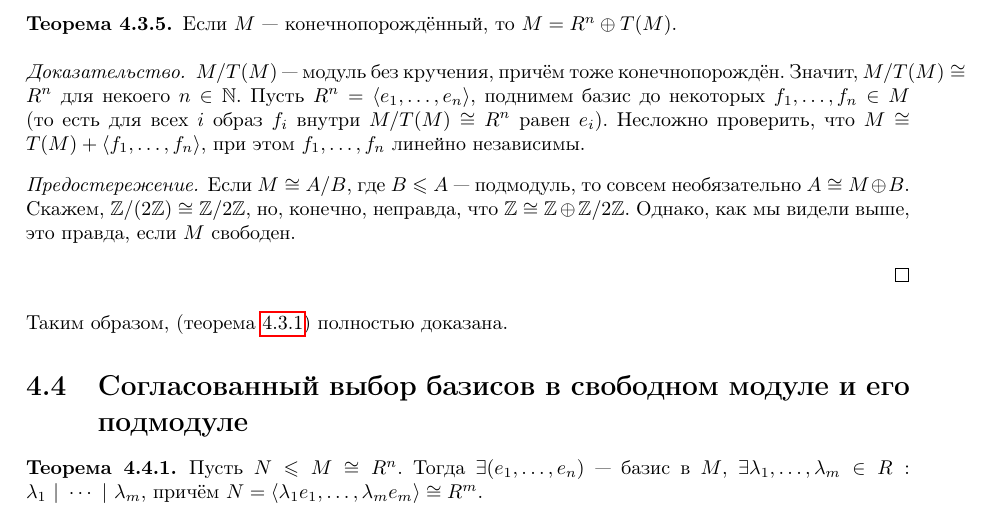
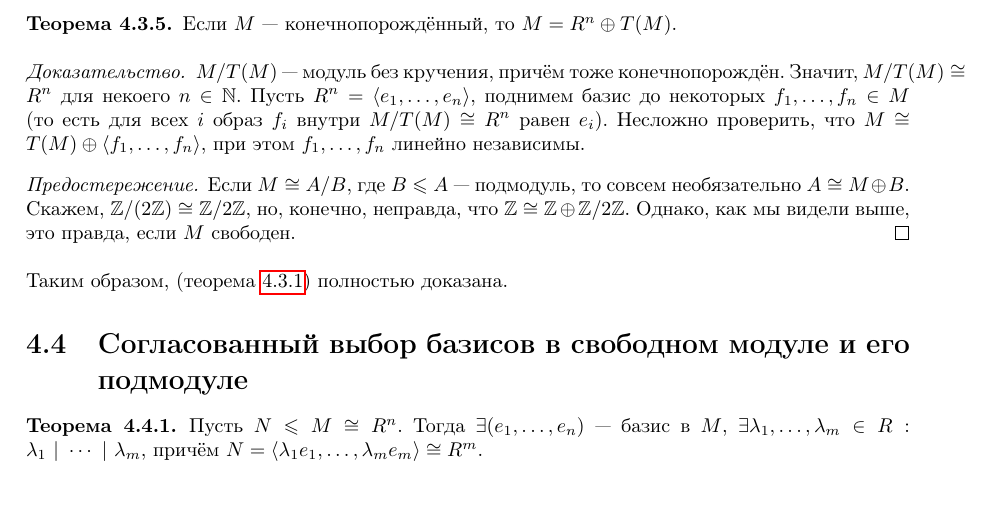
Before and after one commit to No-Idle/No-Idle.github.io, a LaTeX document (conspecta/2/algebra-2.tex): part of page 56 of 92, cut so that both start at the same text. Compiled offline with pdfLaTeX; a LaTeX package or settings file that is missing is left out.

Commit message:
Update algebra-2.tex

```diff
--- a/conspecta/2/algebra-2.tex
+++ b/conspecta/2/algebra-2.tex
@@ -2462,8 +2462,8 @@
         Если $M$ --- конечнопорождённый, то $M = R^n \oplus T(M)$.
         \provehere{
             $M / T(M)$ --- модуль без кручения, причём тоже конечнопорождён.
-            Значит, $M / T(M) \cong R^n$ для некоего $n \in \N$. Пусть $R^n = \angles{e_1, \dots, e_n}$, поднимем базис до некоторых $f_1, \dots, f_n \in M$ (то есть для всех $i$ образ $f_i$ внутри $M/T(M)\cong R^n$ равен $e_i$). Несложно проверить, что $M \cong T(M) + \angles{f_1, \dots, f_n}$, при этом $f_1, \dots, f_n$ линейно независимы.
-            \precaution{Если $M \cong A/B$, где $B \le A$ --- подмодуль, то совсем необязательно $A \cong M \oplus B$. Скажем, $\Z/(2\Z) \cong \Z/2\Z$, но, конечно, неправда, что $\Z \cong \Z \oplus \Z/2\Z$. Однако, как мы видели выше, это правда, если $M$ свободен.}
+            Значит, $M / T(M) \cong R^n$ для некоего $n \in \N$. Пусть $R^n = \angles{e_1, \dots, e_n}$, поднимем базис до некоторых $f_1, \dots, f_n \in M$ (то есть для всех $i$ образ $f_i$ внутри $M/T(M)\cong R^n$ равен $e_i$). Несложно проверить, что $M \cong T(M) \oplus \angles{f_1, \dots, f_n}$, при этом $f_1, \dots, f_n$ линейно независимы.
+            \precaution{Если $M \cong A/B$, где $B \le A$ --- подмодуль, то совсем необязательно $A \cong M \oplus B$. Скажем, $\Z/(2\Z) \cong \Z/2\Z$, но, конечно, неправда, что $\Z \cong \Z \oplus \Z/2\Z$. Однако, как мы видели выше, это правда, если $M$ свободен.\qedhere}
         }
     }
     Таким образом, (\cref{free_submodule}) полностью доказана.
```
